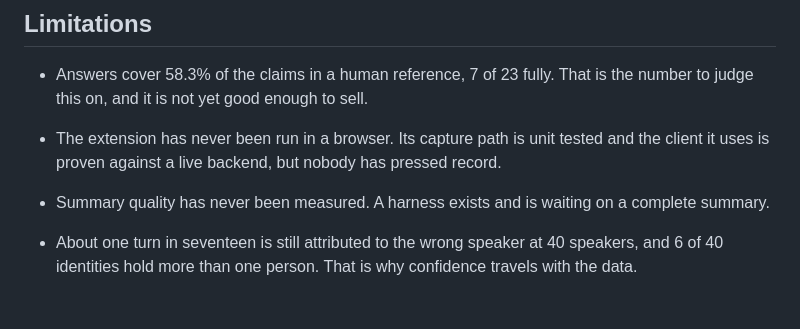
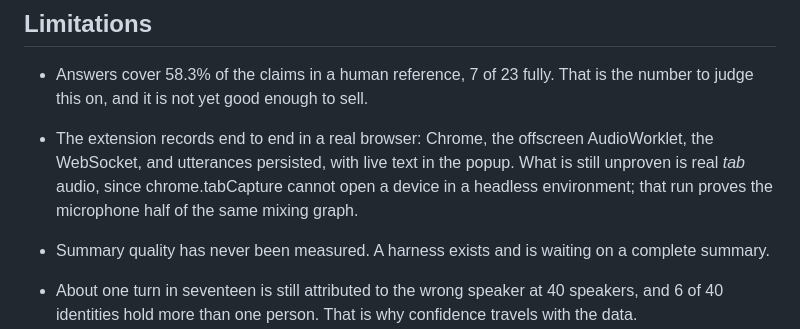
Before and after one commit to rx6ru/Concize, a Markdown page: README.md, the part around the change. Rendered like a GitHub page; blank space fills up the shorter version.

Commit message:
docs: the extension has now recorded in a browser

```diff
--- a/README.md
+++ b/README.md
@@ -233,8 +233,10 @@ The Hindi row is the one that changed plans. Swapping only the VAD drops the seg
 
 - Answers cover 58.3% of the claims in a human reference, 7 of 23 fully. That is the number to
 judge this on, and it is not yet good enough to sell.
-- The extension has never been run in a browser. Its capture path is unit tested and the client it
-uses is proven against a live backend, but nobody has pressed record.
+- The extension records end to end in a real browser: Chrome, the offscreen AudioWorklet, the
+WebSocket, and utterances persisted, with live text in the popup. What is still unproven is real
+*tab* audio, since chrome.tabCapture cannot open a device in a headless environment; that run
+proves the microphone half of the same mixing graph.
 - Summary quality has never been measured. A harness exists and is waiting on a complete summary.
 
 - About one turn in seventeen is still attributed to the wrong speaker at 40 speakers, and 6 of
```
